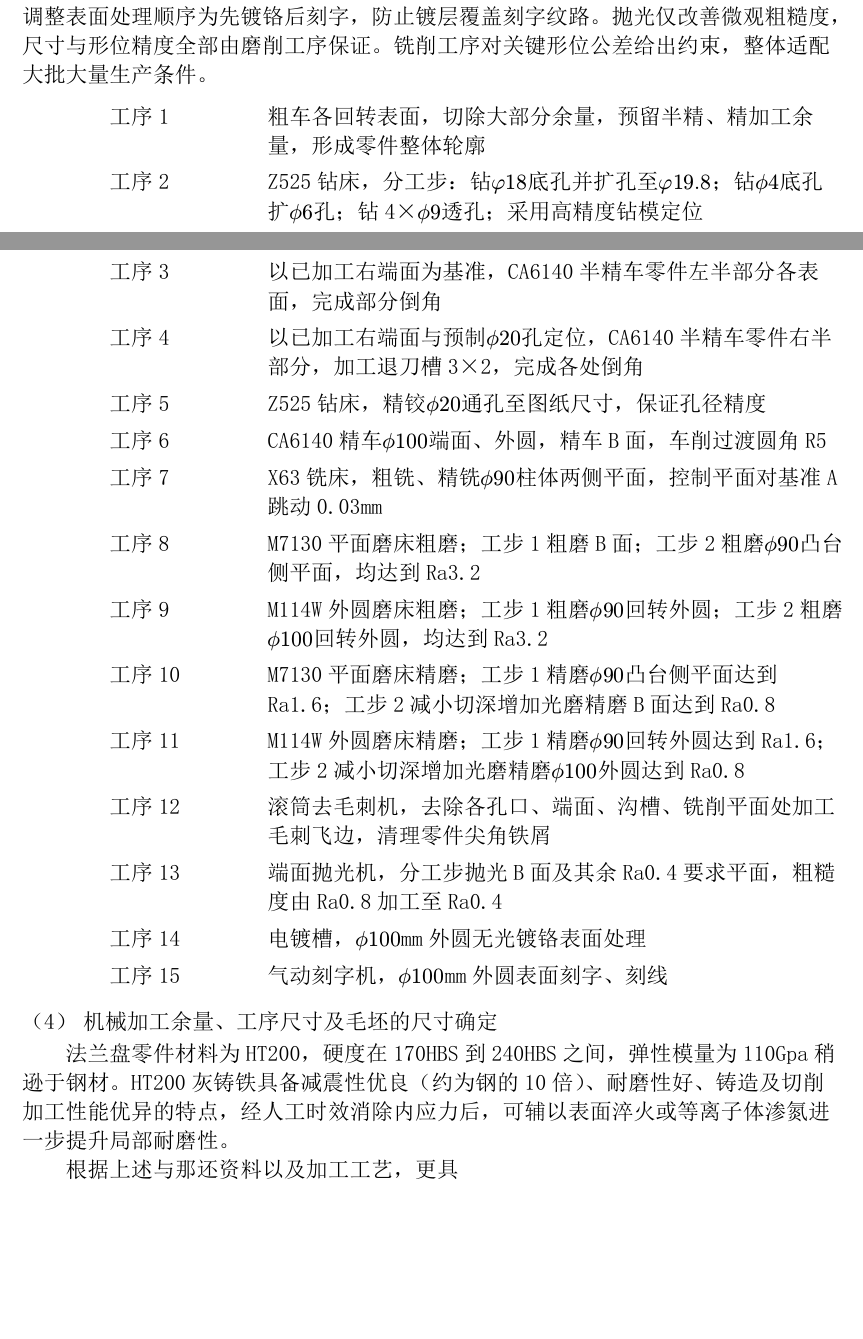
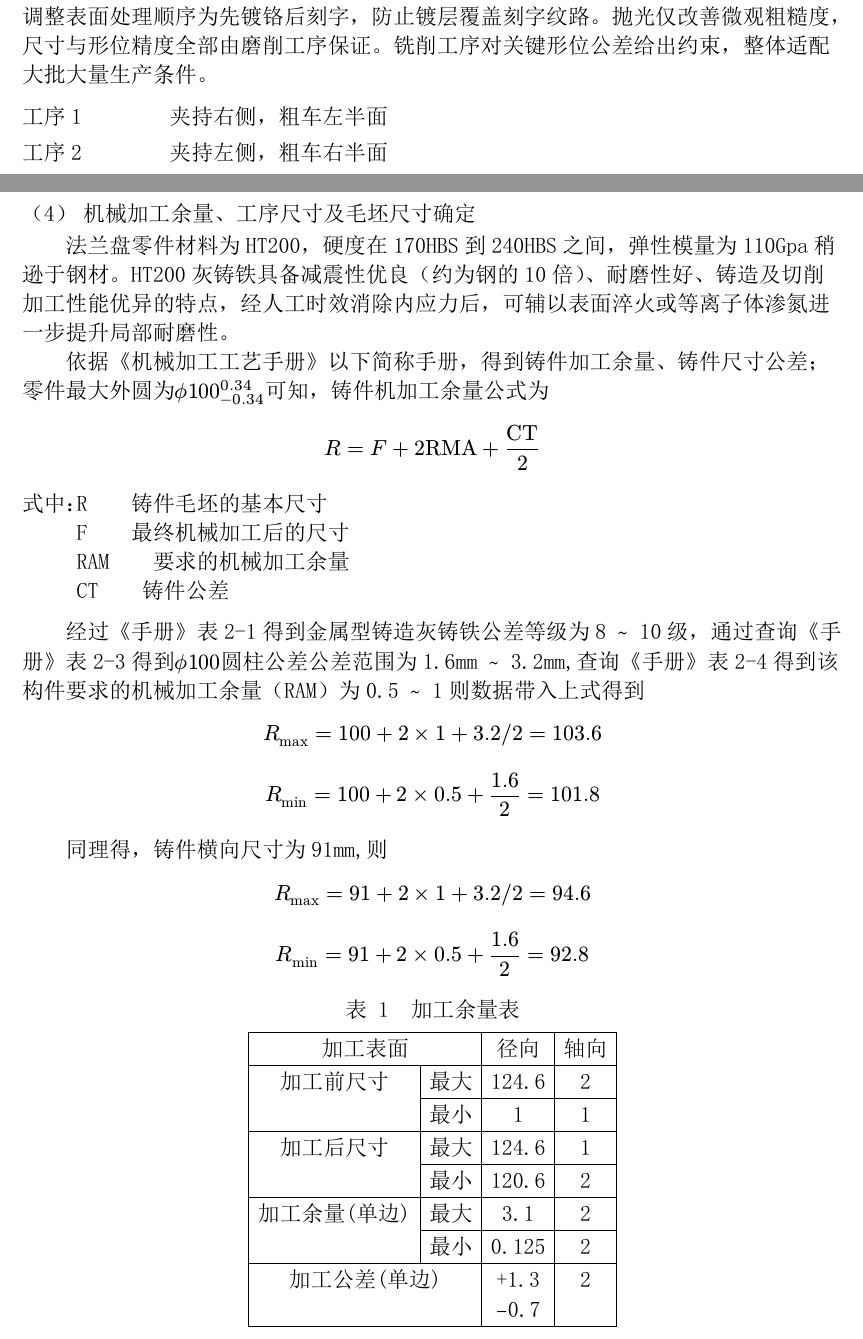
Before and after one commit to YacaiTofu/Process-Design-and-Tooling-Design-Instructions-Instructions, a Typst document (main.typ, which reads chapters/process_procedure_design.typ): two parts of pages 6 and 7 of 7, joined at a grey line, cut so that both start at the same text, the shorter picture padded with empty space. The pictures show the PDF file main.pdf that the author committed with the source.

Commit message:
完成了加工余量的计算

```diff
--- a/chapters/process_procedure_design.typ
+++ b/chapters/process_procedure_design.typ
@@ -72,27 +72,43 @@
   columns: 2,
   column-gutter: 4em,
   row-gutter: 1em,
+  [工序1], [夹持右侧，粗车左半面],
+  [工序2], [夹持左侧，粗车右半面],
+)
+=== 机械加工余量、工序尺寸及毛坯尺寸确定
+#indent 法兰盘零件材料为HT200，硬度在170HBS到240HBS之间，弹性模量为110Gpa稍逊于钢材。HT200灰铸铁具备减震性优良（约为钢的10倍）、耐磨性好、铸造及切削加工性能优异的特点，经人工时效消除内应力后，可辅以表面淬火或等离子体渗氮进一步提升局部耐磨性。\
+#indent 依据《机械加工工艺手册》以下简称手册，得到铸件加工余量、铸件尺寸公差；零件最大外圆为$ph 100^(0.34)_(-0.34)$可知，铸件机加工余量公式为\
+$ R=F+2"RMA"+"CT"/2 $
+#grid(
+  columns: 2,
+  [式中：],
+  [R#h(2em)铸件毛坯的基本尺寸\
+    F#h(2em)最终机械加工后的尺寸\
+    RAM#h(2em)要求的机械加工余量\
+    CT#h(2em)铸件公差],
+)
+#indent 经过《手册》表2-1得到金属型铸造灰铸铁公差等级为8 #sym.tilde 10级，通过查询《手册》表2-3得到$ph 100$圆柱公差公差范围为1.6mm #sym.tilde 3.2mm,查询《手册》表2-4得到该构件要求的机械加工余量（RAM）为0.5 #sym.tilde 1则数据带入上式得到\
+$ R_max=100+2 times 1 + 3.2"/"2 =103.6 $
+$ R_min=100+2 times 0.5 + 1.6/2=101.8 $
+#indent 同理得，铸件横向尺寸为91mm,则
+$ R_max=91+2 times 1 + 3.2"/"2 =94.6 $
+$ R_min=91+2 times 0.5 + 1.6/2=92.8 $
 
-  [#h(4em)工序1], [粗车各回转表面，切除大部分余量，预留半精、精加工余量，形成零件整体轮廓],
-  [#h(4em)工序2],
-  [Z525钻床，分工步：钻$phi 18$底孔并扩孔至$phi 19.8$；钻$ph 4$底孔扩$ph 6$孔；钻4×$ph 9$透孔；采用高精度钻模定位],
-
-  [#h(4em)工序3], [以已加工右端面为基准，CA6140半精车零件左半部分各表面，完成部分倒角],
-  [#h(4em)工序4], [以已加工右端面与预制$ph 20$孔定位，CA6140半精车零件右半部分，加工退刀槽3×2，完成各处倒角],
-  [#h(4em)工序5], [Z525钻床，精铰$ph 20$通孔至图纸尺寸，保证孔径精度],
-  [#h(4em)工序6], [CA6140精车$ph 100$端面、外圆，精车B面，车削过渡圆角R5],
-  [#h(4em)工序7], [X63铣床，粗铣、精铣$ph 90$柱体两侧平面，控制平面对基准A跳动0.03mm],
-  [#h(4em)工序8], [M7130平面磨床粗磨；工步1粗磨B面；工步2粗磨$ph 90$凸台侧平面，均达到Ra3.2],
-  [#h(4em)工序9], [M114W外圆磨床粗磨；工步1粗磨$ph 90$回转外圆；工步2粗磨$ph 100$回转外圆，均达到Ra3.2],
-  [#h(4em)工序10], [M7130平面磨床精磨；工步1精磨$ph 90$凸台侧平面达到Ra1.6；工步2减小切深增加光磨精磨B面达到Ra0.8],
-  [#h(4em)工序11],
-  [M114W外圆磨床精磨；工步1精磨$ph 90$回转外圆达到Ra1.6；工步2减小切深增加光磨精磨$ph 100$外圆达到Ra0.8],
-
-  [#h(4em)工序12], [滚筒去毛刺机，去除各孔口、端面、沟槽、铣削平面处加工毛刺飞边，清理零件尖角铁屑],
-  [#h(4em)工序13], [端面抛光机，分工步抛光B面及其余Ra0.4要求平面，粗糙度由Ra0.8加工至Ra0.4],
-  [#h(4em)工序14], [电镀槽，$ph 100$mm外圆无光镀铬表面处理],
-  [#h(4em)工序15], [气动刻字机，$ph 100$mm外圆表面刻字、刻线],
+#figure(
+  kind: table,
+  caption: [加工余量表],
+  table(
+    stroke: 0.5pt,
+    align: center,
+    columns: (auto, auto, auto,auto),
+   table.cell(colspan: 2)[加工表面], [径向],[轴向],
+    table.cell(rowspan: 2)[加工前尺寸], [最大], [124.6],[2],
+    [最小], [1], [1],
+    table.cell(rowspan: 2)[加工后尺寸], [最大], [124.6],[1],
+    [最小], [120.6], [2],
+    table.cell(rowspan: 2)[加工余量(单边)], [最大], [3.1],[2],
+    [最小],  [0.125],[2],
+    // 加工公差（单边）
+    table.cell(colspan: 2)[加工公差(单边)], [+1.3 \ -0.7],[2],
+    ),
 )
-=== 机械加工余量、工序尺寸及毛坯的尺寸确定
-#indent 法兰盘零件材料为HT200，硬度在170HBS到240HBS之间，弹性模量为110Gpa稍逊于钢材。HT200灰铸铁具备减震性优良（约为钢的10倍）、耐磨性好、铸造及切削加工性能优异的特点，经人工时效消除内应力后，可辅以表面淬火或等离子体渗氮进一步提升局部耐磨性。\
-#indent 根据上述与那还资料以及加工工艺，更具
```
Also changed, not shown: main.typ (+2 -0 lines), main.pdf.
